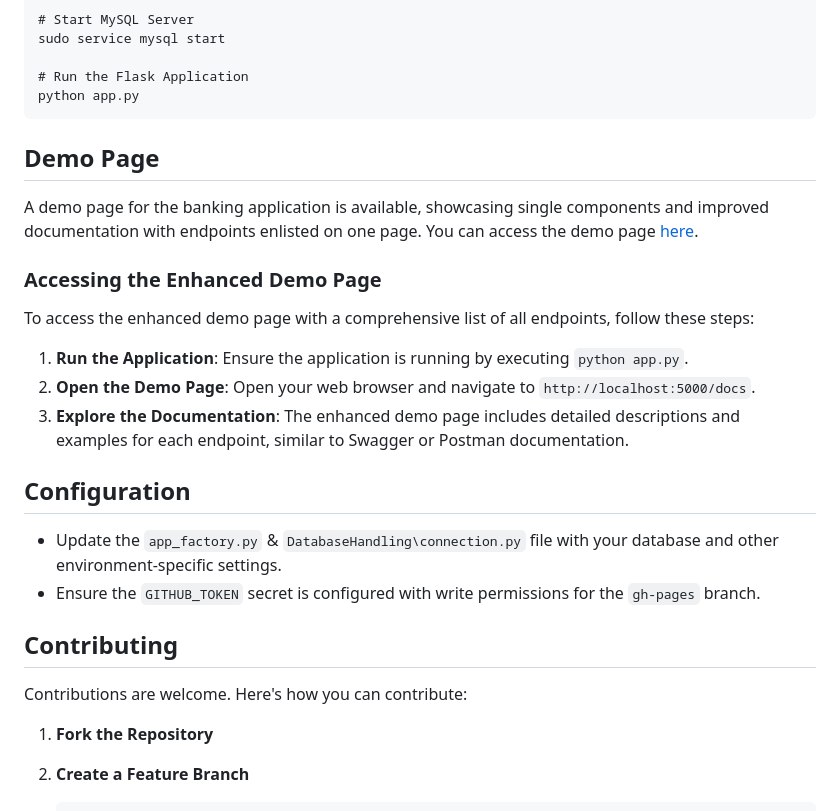
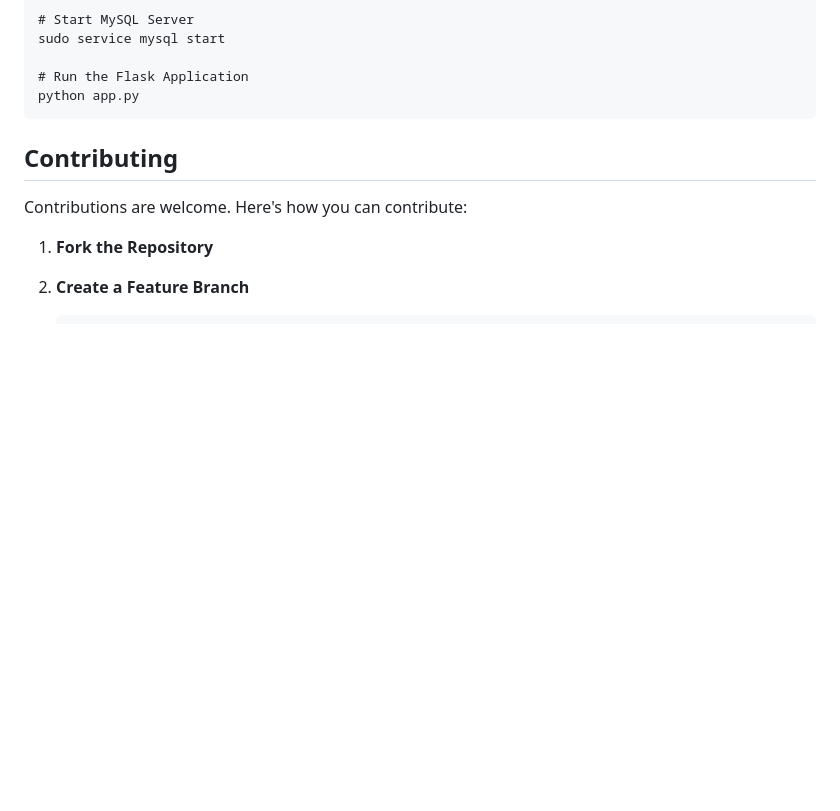
Before and after one commit to koke1997/bankarstvo, a Markdown page: README.md, the part around the change. GitHub-like rendering; blank space fills up the shorter version.

```diff
--- a/README.md
+++ b/README.md
@@ -106,22 +106,6 @@ sudo service mysql start
 python app.py
 </code></pre>
 
-## **Demo Page**
-
-A demo page for the banking application is available, showcasing single components and improved documentation with endpoints enlisted on one page. You can access the demo page [here](https://koke1997.github.io/bankarstvo/index.html).
-
-### **Accessing the Enhanced Demo Page**
-
-To access the enhanced demo page with a comprehensive list of all endpoints, follow these steps:
-
-1. **Run the Application**: Ensure the application is running by executing `python app.py`.
-2. **Open the Demo Page**: Open your web browser and navigate to `http://localhost:5000/docs`.
-3. **Explore the Documentation**: The enhanced demo page includes detailed descriptions and examples for each endpoint, similar to Swagger or Postman documentation.
-
-## **Configuration**
-
-- Update the `app_factory.py` & `DatabaseHandling\connection.py` file with your database and other environment-specific settings.
-- Ensure the `GITHUB_TOKEN` secret is configured with write permissions for the `gh-pages` branch.
 
 ## **Contributing**
 
```
